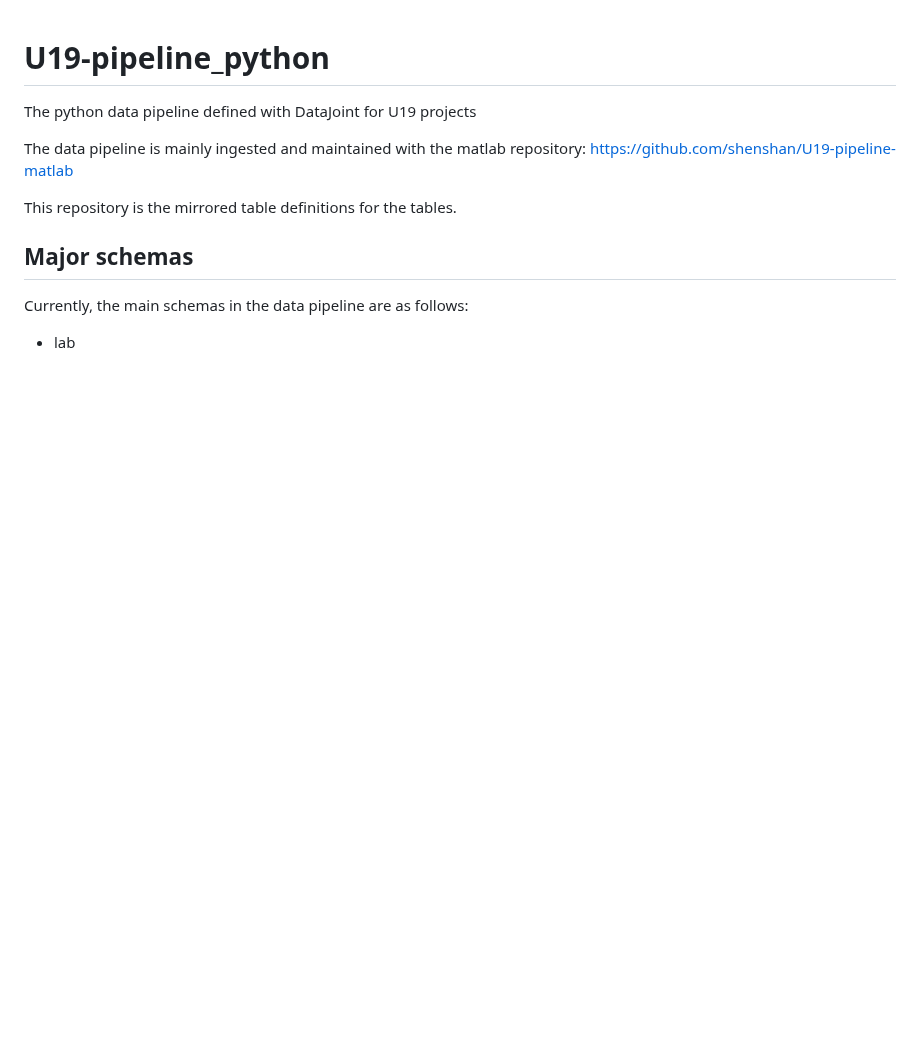
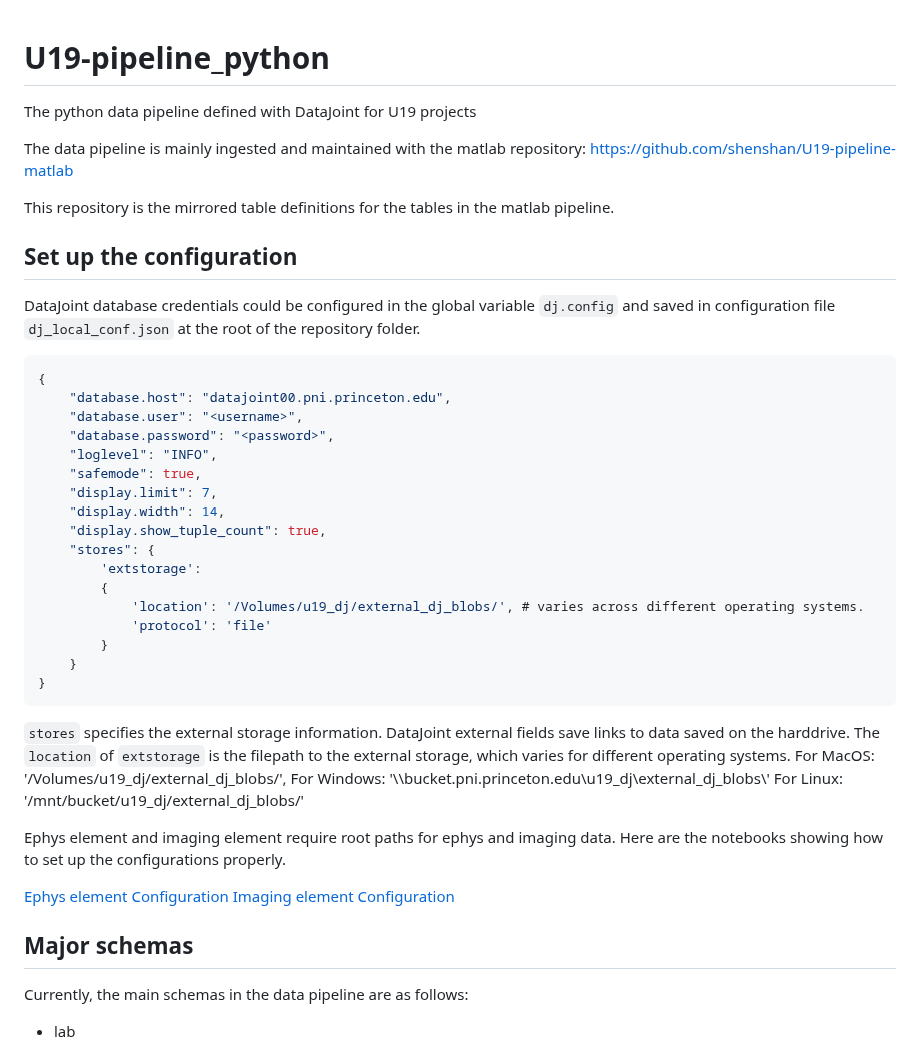
Before and after one commit to BrainCOGS/U19-pipeline-python, a Markdown page: README.md, the part around one of its changes. Rendered like a GitHub page; blank space fills up the shorter version.

````diff
--- a/README.md
+++ b/README.md
@@ -4,7 +4,43 @@ The python data pipeline defined with DataJoint for U19 projects
 
 The data pipeline is mainly ingested and maintained with the matlab repository: https://github.com/shenshan/U19-pipeline-matlab
 
-This repository is the mirrored table definitions for the tables.
+This repository is the mirrored table definitions for the tables in the matlab pipeline.
+
+
+## Set up the configuration
+
+DataJoint database credentials could be configured in the global variable `dj.config` and saved in configuration file `dj_local_conf.json` at the root of the repository folder.
+
+```json
+{
+    "database.host": "datajoint00.pni.princeton.edu",
+    "database.user": "<username>",
+    "database.password": "<password>",
+    "loglevel": "INFO",
+    "safemode": true,
+    "display.limit": 7,
+    "display.width": 14,
+    "display.show_tuple_count": true,
+    "stores": {
+        'extstorage':
+        {
+            'location': '/Volumes/u19_dj/external_dj_blobs/', # varies across different operating systems.
+            'protocol': 'file'
+        }
+    }
+}
+```
+`stores` specifies the external storage information. DataJoint external fields save links to data saved on the harddrive.
+The `location` of `extstorage` is the filepath to the external storage, which varies for different operating systems.
+For MacOS: '/Volumes/u19_dj/external_dj_blobs/',
+For Windows: '\\\\bucket.pni.princeton.edu\\u19_dj\\external_dj_blobs\\'
+For Linux: '/mnt/bucket/u19_dj/external_dj_blobs/'
+
+Ephys element and imaging element require root paths for ephys and imaging data. Here are the notebooks showing how to set up the configurations properly.
+
+[Ephys element Configuration](notebooks/ephys_element/00-Set-up-configuration.ipynb)
+[Imaging element Configuration](notebooks/imaging_element/00-Set-up-configration.ipynb)
+
 
 ## Major schemas
 
````
Also changed, not shown: other parts of README.md (+21 -0 lines), images/ephys_element_erd.png (added), images/imaging_element_erd.png (added), images/imaging_erd.png (added), 1 other file.
